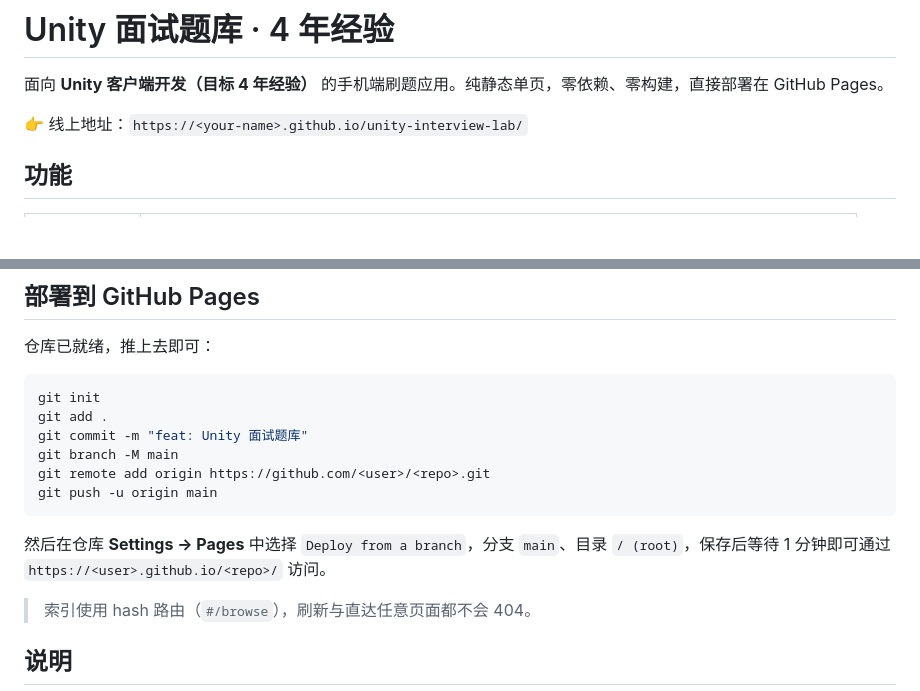
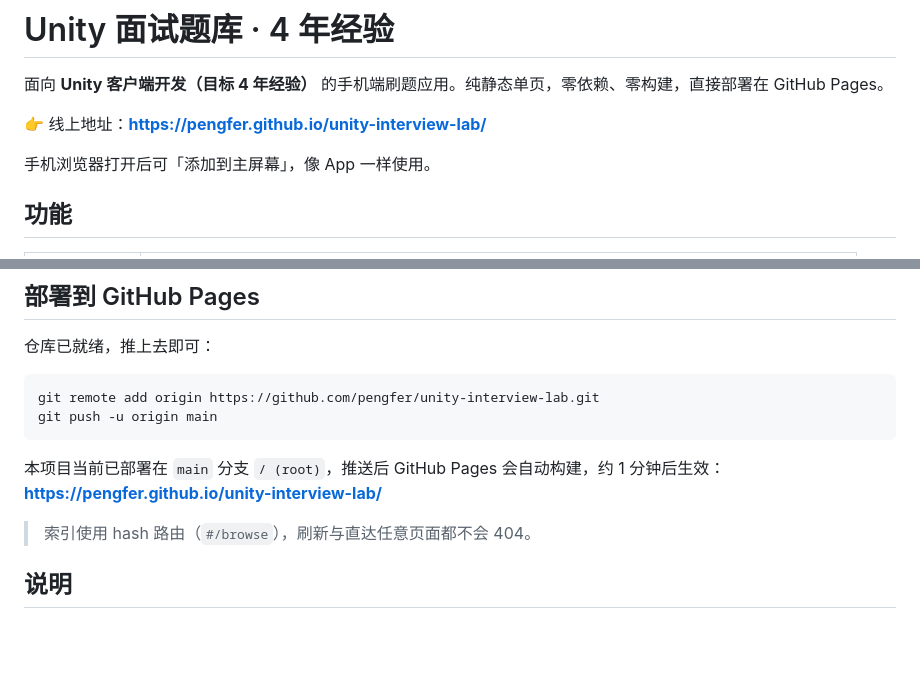
Before and after one commit to pengfer/unity-interview-lab, a Markdown page: README.md, 2 parts joined by grey strips. GitHub-like rendering; blank space fills up the shorter version.

Commit message:
docs: 补充线上地址与部署说明

````diff
--- a/README.md
+++ b/README.md
@@ -2,7 +2,9 @@
 
 面向 **Unity 客户端开发（目标 4 年经验）** 的手机端刷题应用。纯静态单页，零依赖、零构建，直接部署在 GitHub Pages。
 
-👉 线上地址：`https://<your-name>.github.io/unity-interview-lab/`
+👉 线上地址：**https://pengfer.github.io/unity-interview-lab/**
+
+手机浏览器打开后可「添加到主屏幕」，像 App 一样使用。
 
 ## 功能
 
@@ -104,16 +106,12 @@ python scripts/build_bank.py
 仓库已就绪，推上去即可：
 
 ```bash
-git init
-git add .
-git commit -m "feat: Unity 面试题库"
-git branch -M main
-git remote add origin https://github.com/<user>/<repo>.git
+git remote add origin https://github.com/pengfer/unity-interview-lab.git
 git push -u origin main
 ```
 
-然后在仓库 **Settings → Pages** 中选择 `Deploy from a branch`，分支 `main`、目录 `/ (root)`，保存后等待 1 分钟即可通过
-`https://<user>.github.io/<repo>/` 访问。
+本项目当前已部署在 `main` 分支 `/ (root)`，推送后 GitHub Pages 会自动构建，约 1 分钟后生效：
+**https://pengfer.github.io/unity-interview-lab/**
 
 > 索引使用 hash 路由（`#/browse`），刷新与直达任意页面都不会 404。
 
````
